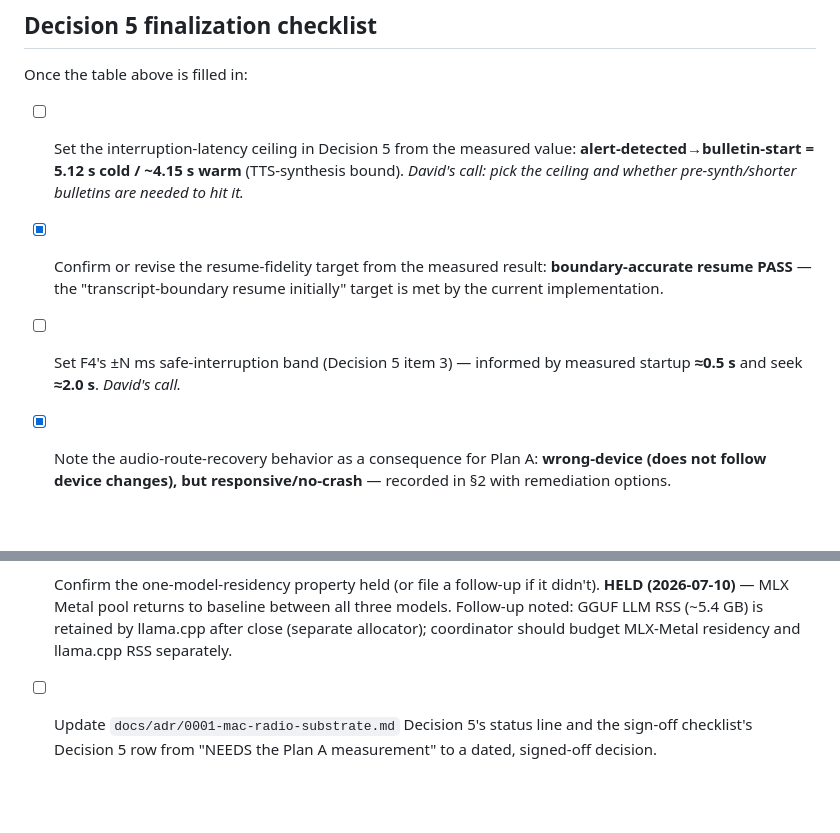
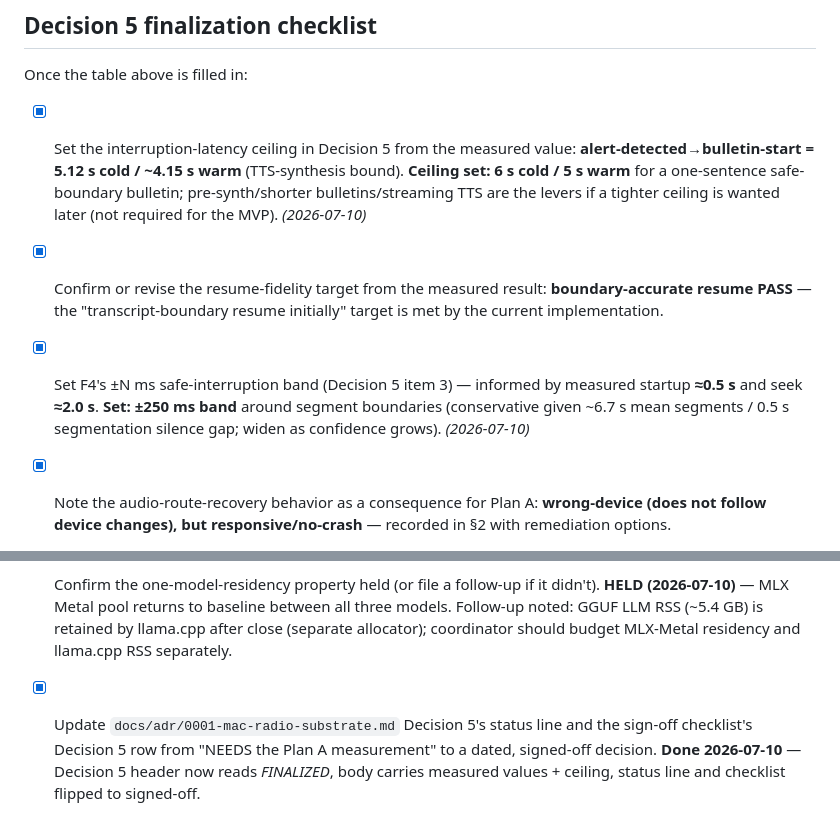
Before and after one commit to dave-schmidt-dev/wilted, a Markdown page: spikes/hardware-measurements-2026-07-10/RESULTS-TEMPLATE.md, 2 parts joined by grey strips. Drawn GitHub-style; blank space fills up the shorter version.

```diff
--- a/spikes/hardware-measurements-2026-07-10/RESULTS-TEMPLATE.md
+++ b/spikes/hardware-measurements-2026-07-10/RESULTS-TEMPLATE.md
@@ -100,10 +100,10 @@ on "the alert-latency measurement that requires your hardware."
 
 Once the table above is filled in:
 
-- [ ] Set the interruption-latency ceiling in Decision 5 from the measured value: **alert-detected→bulletin-start = 5.12 s cold / ~4.15 s warm** (TTS-synthesis bound). *David's call: pick the ceiling and whether pre-synth/shorter bulletins are needed to hit it.*
+- [x] Set the interruption-latency ceiling in Decision 5 from the measured value: **alert-detected→bulletin-start = 5.12 s cold / ~4.15 s warm** (TTS-synthesis bound). **Ceiling set: 6 s cold / 5 s warm** for a one-sentence safe-boundary bulletin; pre-synth/shorter bulletins/streaming TTS are the levers if a tighter ceiling is wanted later (not required for the MVP). *(2026-07-10)*
 - [x] Confirm or revise the resume-fidelity target from the measured result: **boundary-accurate resume PASS** — the "transcript-boundary resume initially" target is met by the current implementation.
-- [ ] Set F4's ±N ms safe-interruption band (Decision 5 item 3) — informed by measured startup **≈0.5 s** and seek **≈2.0 s**. *David's call.*
+- [x] Set F4's ±N ms safe-interruption band (Decision 5 item 3) — informed by measured startup **≈0.5 s** and seek **≈2.0 s**. **Set: ±250 ms band** around segment boundaries (conservative given ~6.7 s mean segments / 0.5 s segmentation silence gap; widen as confidence grows). *(2026-07-10)*
 - [x] Note the audio-route-recovery behavior as a consequence for Plan A: **wrong-device (does not follow device changes), but responsive/no-crash** — recorded in §2 with remediation options.
 - [x] Note the awake/sleep availability behavior as a consequence for Plan A: **LAN reachability survived display sleep / clamshell / system sleep**; process-survival untested (no station running) — recorded in §3.
 - [x] Confirm the one-model-residency property held (or file a follow-up if it didn't). **HELD (2026-07-10)** — MLX Metal pool returns to baseline between all three models. Follow-up noted: GGUF LLM RSS (~5.4 GB) is retained by llama.cpp after close (separate allocator); coordinator should budget MLX-Metal residency and llama.cpp RSS separately.
-- [ ] Update `docs/adr/0001-mac-radio-substrate.md` Decision 5's status line and the sign-off checklist's Decision 5 row from "NEEDS the Plan A measurement" to a dated, signed-off decision.
+- [x] Update `docs/adr/0001-mac-radio-substrate.md` Decision 5's status line and the sign-off checklist's Decision 5 row from "NEEDS the Plan A measurement" to a dated, signed-off decision. **Done 2026-07-10** — Decision 5 header now reads *FINALIZED*, body carries measured values + ceiling, status line and checklist flipped to signed-off.
```
Also changed, not shown: docs/adr/0001-mac-radio-substrate.md (+15 -9 lines).
